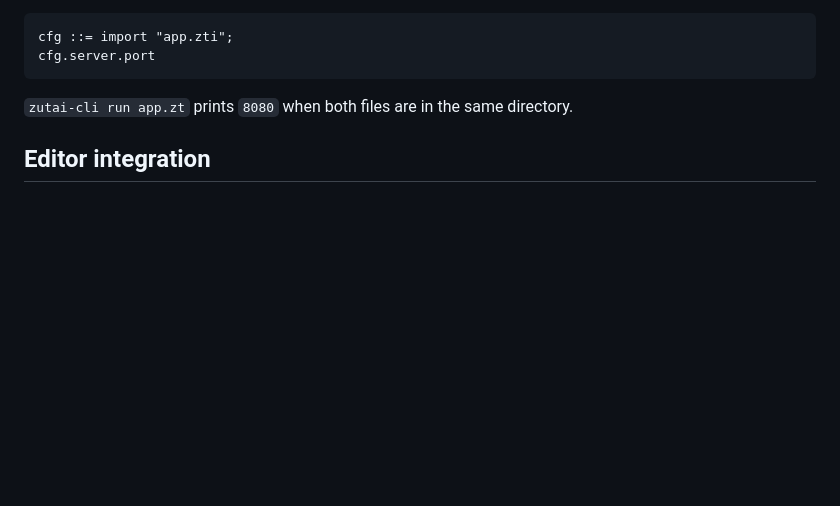
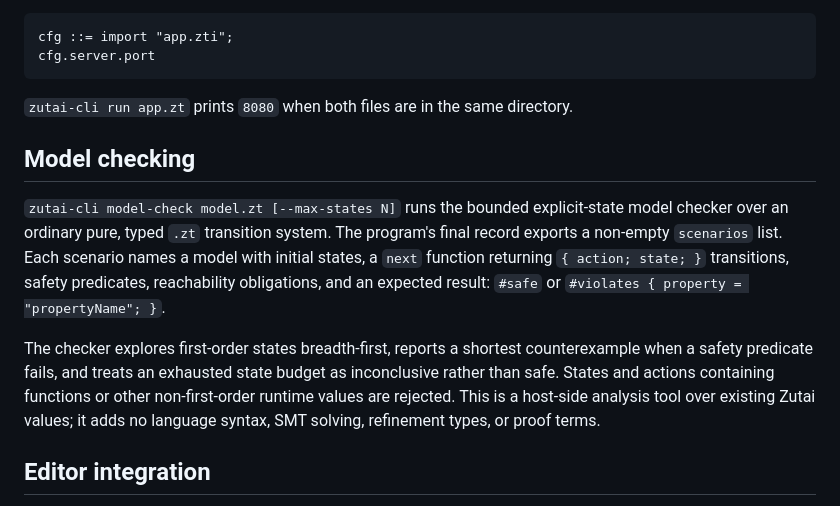
Before and after one commit to iceice666/zutai, a Markdown page: docs/language-manual.md, the part around the change. Drawn GitHub-style; blank space fills up the shorter version.

Commit message:
docs(language/manual): mention model checker

````diff
--- a/docs/language-manual.md
+++ b/docs/language-manual.md
@@ -46,6 +46,23 @@ cfg.server.port
 ```
 
 `zutai-cli run app.zt` prints `8080` when both files are in the same directory.
+
+## Model checking
+
+`zutai-cli model-check model.zt [--max-states N]` runs the bounded
+explicit-state model checker over an ordinary pure, typed `.zt` transition
+system. The program's final record exports a non-empty `scenarios` list. Each
+scenario names a model with initial states, a `next` function returning
+`{ action; state; }` transitions, safety predicates, reachability obligations,
+and an expected result: `#safe` or
+`#violates { property = "propertyName"; }`.
+
+The checker explores first-order states breadth-first, reports a shortest
+counterexample when a safety predicate fails, and treats an exhausted state
+budget as inconclusive rather than safe. States and actions containing
+functions or other non-first-order runtime values are rejected. This is a
+host-side analysis tool over existing Zutai values; it adds no language syntax,
+SMT solving, refinement types, or proof terms.
 
 ## Editor integration
 
````
